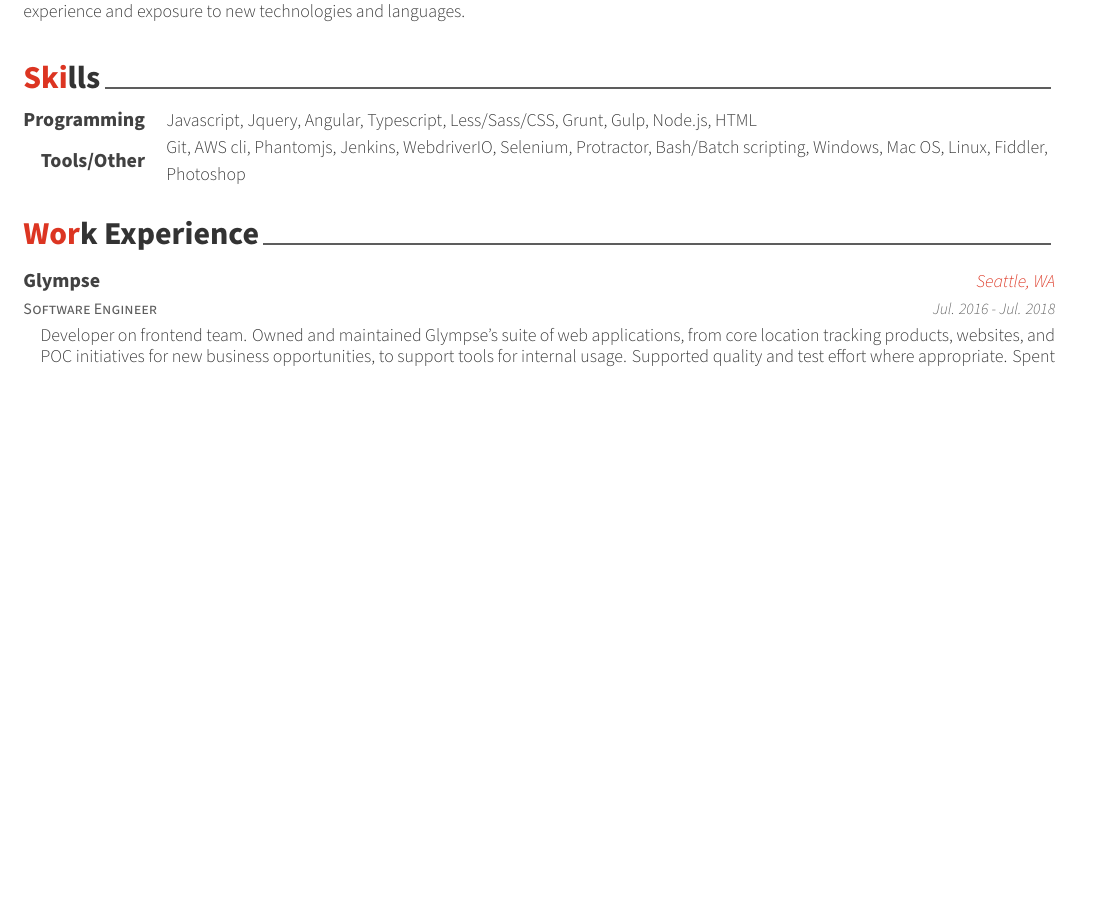
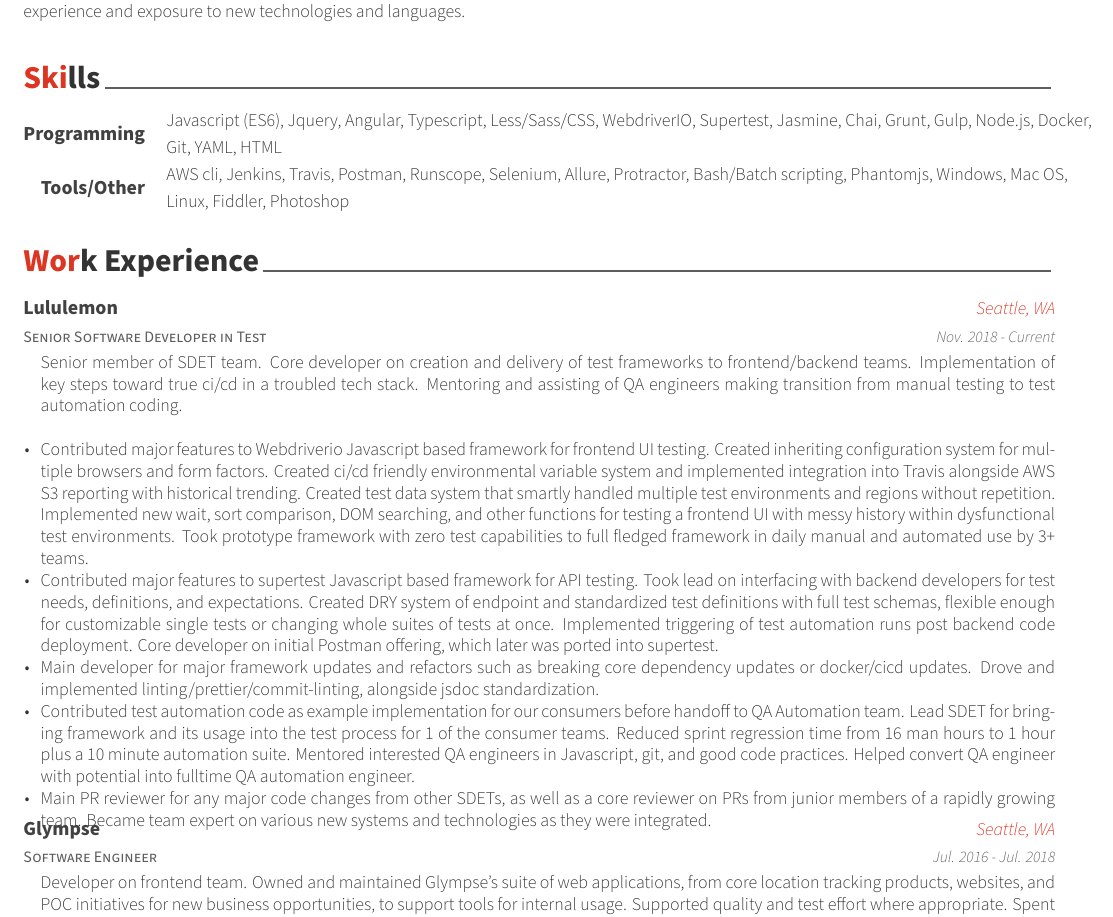
Before and after one commit to laraleedev/resume, a LaTeX CV (resume.tex, which reads resume/experience.tex, resume/skills.tex): part of page 1 of 2 before the commit and part of page 1 of 3 after it, cut so that both start at the same text, the shorter picture padded with empty space. Compiled offline with XeLaTeX.

Commit message:
Add lululemon experience and skills

```diff
--- a/resume/experience.tex
+++ b/resume/experience.tex
@@ -8,6 +8,24 @@
 %	CONTENT
 %-------------------------------------------------------------------------------
 \begin{cventries}
+
+%---------------------------------------------------------
+  \cventry
+    {Senior Software Developer in Test} % Job title
+    {Lululemon} % Organization
+    {Seattle, WA} % Location
+    {Nov. 2018 - Current} % Date(s)
+    {
+      \begin{cvitems} % Description(s) of tasks/responsibilities
+        \item[] {Senior member of SDET team. Core developer on creation and delivery of test frameworks to frontend/backend teams. Implementation of key steps toward true ci/cd in a troubled tech stack. Mentoring and assisting of QA engineers making transition from manual testing to test automation coding.}
+        \item[]
+        \item {Contributed major features to Webdriverio Javascript based framework for frontend UI testing. Created inheriting configuration system for multiple browsers and form factors. Created ci/cd friendly environmental variable system and implemented integration into Travis alongside AWS S3 reporting with historical trending. Created test data system that smartly handled multiple test environments and regions without repetition. Implemented new wait, sort comparison, DOM searching, and other functions for testing a frontend UI with messy history within dysfunctional test environments. Took prototype framework with zero test capabilities to full fledged framework in daily manual and automated use by 3+ teams.}
+		\item {Contributed major features to supertest Javascript based framework for API testing. Took lead on interfacing with backend developers for test needs, definitions, and expectations. Created DRY system of endpoint and standardized test definitions with full test schemas, flexible enough for customizable single tests or changing whole suites of tests at once. Implemented triggering of test automation runs post backend code deployment.  Core developer on initial Postman offering, which later was ported into supertest. }
+		\item {Main developer for major framework updates and refactors such as breaking core dependency updates or docker/cicd updates. Drove and implemented linting/prettier/commit-linting, alongside jsdoc standardization.}
+        \item {Contributed test automation code as example implementation for our consumers before handoff to QA Automation team. Lead SDET for bringing framework and its usage into the test process for 1 of the consumer teams. Reduced sprint regression time from 16 man hours to 1 hour plus a 10 minute automation suite. Mentored interested QA engineers in Javascript, git, and good code practices. Helped convert QA engineer with potential into fulltime QA automation engineer.}
+		\item {Main PR reviewer for any major code changes from other SDETs, as well as a core reviewer on PRs from junior members of a rapidly growing team. Became team expert on various new systems and technologies as they were integrated.}
+      \end{cvitems}
+    }
 
 %---------------------------------------------------------
   \cventry
--- a/resume/skills.tex
+++ b/resume/skills.tex
@@ -12,12 +12,12 @@
 %---------------------------------------------------------
   \cvskill
     {Programming} % Category
-    {Javascript, Jquery, Angular, Typescript, Less/Sass/CSS, Grunt, Gulp, Node.js, HTML} % Skills
+    {Javascript (ES6), Jquery, Angular, Typescript, Less/Sass/CSS, WebdriverIO, Supertest, Jasmine, Chai, Grunt, Gulp, Node.js, Docker, Git, YAML, HTML} % Skills
 
 %---------------------------------------------------------
   \cvskill
     {Tools/Other} % Category
-    {Git, AWS cli, Phantomjs, Jenkins, WebdriverIO, Selenium, Protractor, Bash/Batch scripting, Windows, Mac OS, Linux, Fiddler, Photoshop} % Skills
+    {AWS cli, Jenkins, Travis, Postman, Runscope, Selenium, Allure, Protractor, Bash/Batch scripting, Phantomjs, Windows, Mac OS, Linux, Fiddler, Photoshop} % Skills
 
 %---------------------------------------------------------
 \end{cvskills}
```
